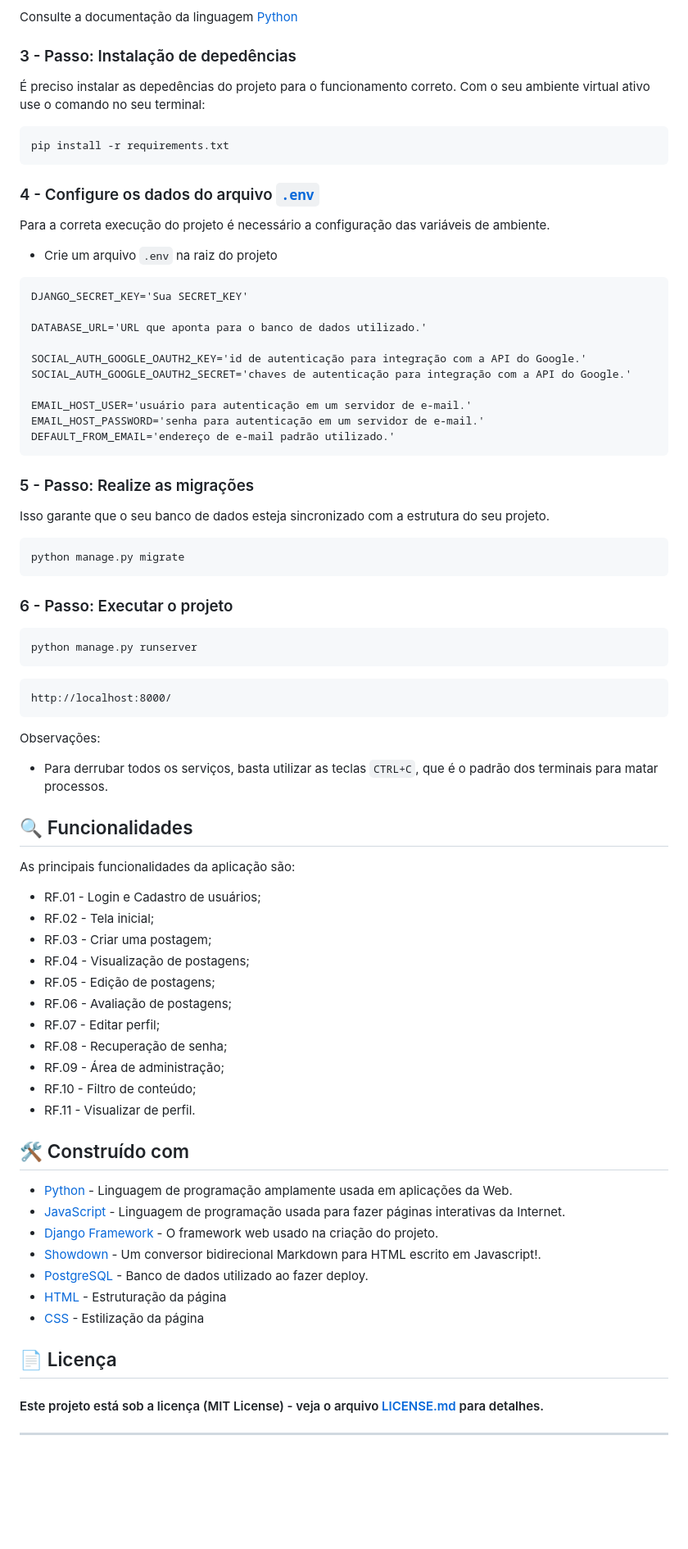
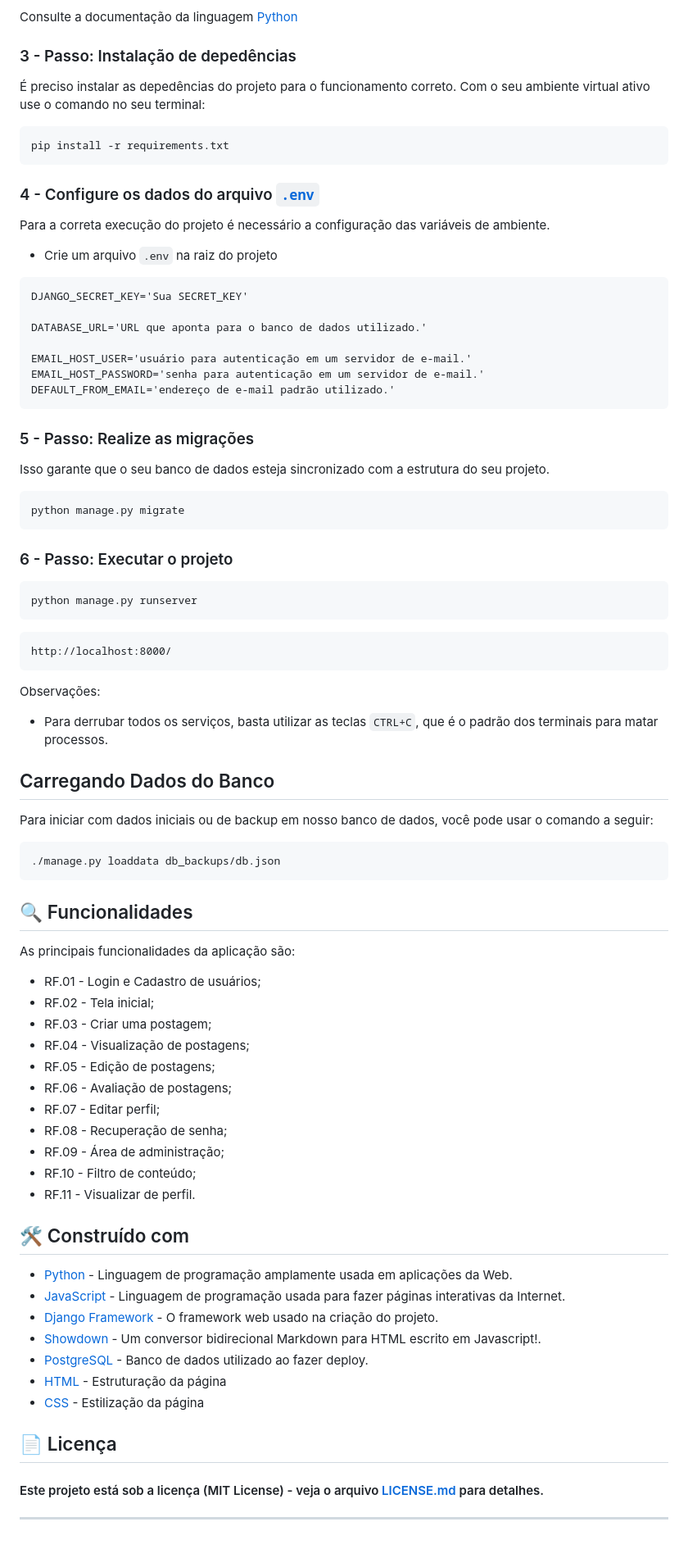
Before and after one commit to RochaGabriell/dev.duck, a Markdown page: README.md, the part around one of its changes. Shown at 82% size. Rendered like a GitHub page; blank space fills up the shorter version.

Commit message:
:memo: Add or update documentation.

````diff
--- a/README.md
+++ b/README.md
@@ -51,6 +77,7 @@ source venv/bin/activate
 Consulte a documentação da linguagem [Python](https://docs.python.org/pt-br/3/library/venv.html)
 
 ### 3 - Passo: Instalação de depedências
+
 É preciso instalar as depedências do projeto para o funcionamento correto. Com o seu ambiente virtual ativo use o comando no seu terminal:
 
 ```
@@ -58,17 +85,15 @@ pip install -r requirements.txt
 ```
 
 ### 4 - Configure os dados do arquivo [`.env`](https://django-environ.readthedocs.io/en/latest/)
+
 Para a correta execução do projeto é necessário a configuração das variáveis de ambiente.
 
-* Crie um arquivo `.env` na raiz do projeto
+- Crie um arquivo `.env` na raiz do projeto
 
 ```
 DJANGO_SECRET_KEY='Sua SECRET_KEY'
 
 DATABASE_URL='URL que aponta para o banco de dados utilizado.'
-
-SOCIAL_AUTH_GOOGLE_OAUTH2_KEY='id de autenticação para integração com a API do Google.'
-SOCIAL_AUTH_GOOGLE_OAUTH2_SECRET='chaves de autenticação para integração com a API do Google.'
 
 EMAIL_HOST_USER='usuário para autenticação em um servidor de e-mail.'
 EMAIL_HOST_PASSWORD='senha para autenticação em um servidor de e-mail.'
@@ -76,6 +101,7 @@ DEFAULT_FROM_EMAIL='endereço de e-mail padrão utilizado.'
 ```
 
 ### 5 - Passo: Realize as migrações
+
 Isso garante que o seu banco de dados esteja sincronizado com a estrutura do seu projeto.
 
 ```
@@ -87,42 +113,51 @@ python manage.py migrate
 ```
 python manage.py runserver
 ```
+
 ```
 http://localhost:8000/
 ```
 
 Observações:
 
-* Para derrubar todos os serviços, basta utilizar as teclas ```CTRL+C```, que é o padrão dos terminais para matar processos.
+- Para derrubar todos os serviços, basta utilizar as teclas `CTRL+C`, que é o padrão dos terminais para matar processos.
+
+## Carregando Dados do Banco
+
+Para iniciar com dados iniciais ou de backup em nosso banco de dados, você pode usar o comando a seguir:
+
+```bash
+./manage.py loaddata db_backups/db.json
+```
 
 ## 🔍 Funcionalidades
 
 As principais funcionalidades da aplicação são:
 
-* RF.01 - Login e Cadastro de usuários;
-* RF.02 - Tela inicial;
-* RF.03 - Criar uma postagem;
-* RF.04 - Visualização de postagens;
-* RF.05 - Edição de postagens;
-* RF.06 - Avaliação de postagens;
-* RF.07 - Editar perfil;
-* RF.08 - Recuperação de senha;
-* RF.09 - Área de administração;
-* RF.10 - Filtro de conteúdo;
-* RF.11 - Visualizar de perfil.
+- RF.01 - Login e Cadastro de usuários;
+- RF.02 - Tela inicial;
+- RF.03 - Criar uma postagem;
+- RF.04 - Visualização de postagens;
+- RF.05 - Edição de postagens;
+- RF.06 - Avaliação de postagens;
+- RF.07 - Editar perfil;
+- RF.08 - Recuperação de senha;
+- RF.09 - Área de administração;
+- RF.10 - Filtro de conteúdo;
+- RF.11 - Visualizar de perfil.
 
 ## 🛠️ Construído com
 
-
-* [Python](https://www.python.org/) - Linguagem de programação amplamente usada em aplicações da Web.
-* [JavaScript](https://www.javascript.com/) - Linguagem de programação usada para fazer páginas interativas da Internet.
-* [Django Framework](https://www.djangoproject.com/) - O framework web usado na criação do projeto.
-* [Showdown](https://showdownjs.com/) - Um conversor bidirecional Markdown para HTML escrito em Javascript!.
-* [PostgreSQL](https://www.postgresql.org/) - Banco de dados utilizado ao fazer deploy.
-* [HTML](https://developer.mozilla.org/pt-BR/docs/Web/HTML) - Estruturação da página
-* [CSS](https://developer.mozilla.org/pt-BR/docs/Web/CSS) - Estilização da página
+- [Python](https://www.python.org/) - Linguagem de programação amplamente usada em aplicações da Web.
+- [JavaScript](https://www.javascript.com/) - Linguagem de programação usada para fazer páginas interativas da Internet.
+- [Django Framework](https://www.djangoproject.com/) - O framework web usado na criação do projeto.
+- [Showdown](https://showdownjs.com/) - Um conversor bidirecional Markdown para HTML escrito em Javascript!.
+- [PostgreSQL](https://www.postgresql.org/) - Banco de dados utilizado ao fazer deploy.
+- [HTML](https://developer.mozilla.org/pt-BR/docs/Web/HTML) - Estruturação da página
+- [CSS](https://developer.mozilla.org/pt-BR/docs/Web/CSS) - Estilização da página
 
 ## 📄 Licença
 
 #### Este projeto está sob a licença (MIT License) - veja o arquivo [LICENSE.md](https://github.com/RochaGabriell/ProjetoIntegradorI/blob/main/LICENSE) para detalhes.
+
 ---
````
Also changed, not shown: other parts of README.md (+29 -3 lines).
